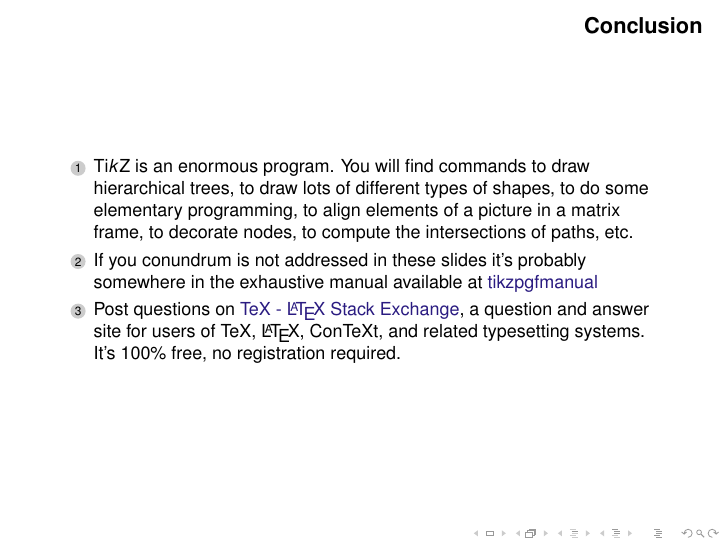
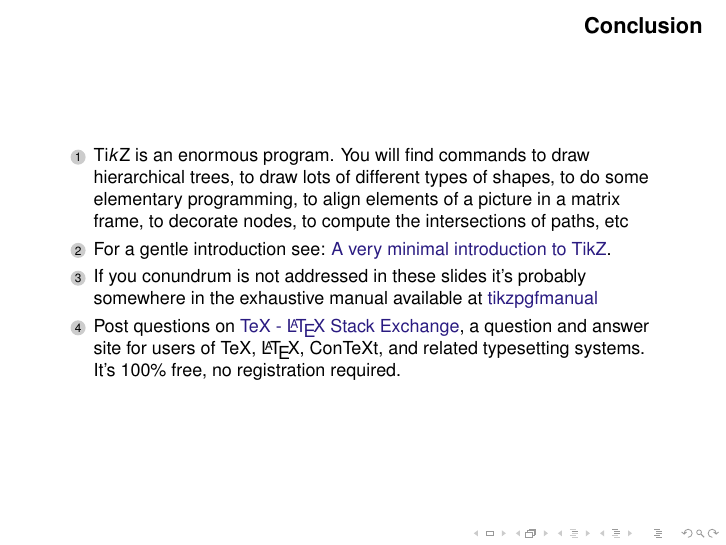
Before and after one commit to jlokimlin/tikz_crash_course, LaTeX slides (main.tex, which reads tex/sections/conclusion.tex): page 43 of 44. Compiled offline with pdfLaTeX.

Commit message:
Added hyperlinks to references

```diff
--- a/tex/sections/conclusion.tex
+++ b/tex/sections/conclusion.tex
@@ -15,7 +15,9 @@
 
   \begin{enumerate}
   \item
-    Ti$k$Z is an enormous program. You will find commands to draw hierarchical trees, to draw lots of different types of shapes, to do some elementary programming, to align elements of a picture in a matrix frame, to decorate nodes, to compute the intersections of paths, etc.
+    Ti$k$Z is an enormous program. You will find commands to draw hierarchical trees, to draw lots of different types of shapes, to do some elementary programming, to align elements of a picture in a matrix frame, to decorate nodes, to compute the intersections of paths, etc
+  \item
+     For a gentle introduction see: \href{http://cremeronline.com/LaTeX/minimaltikz.pdf}{A very minimal introduction to TikZ}.
   \item
     If you conundrum is not addressed in these slides it's probably somewhere in the exhaustive manual available at \href{http://paws.wcu.edu/tsfoguel/tikzpgfmanual.pdf}{tikzpgfmanual}
   \item
```
